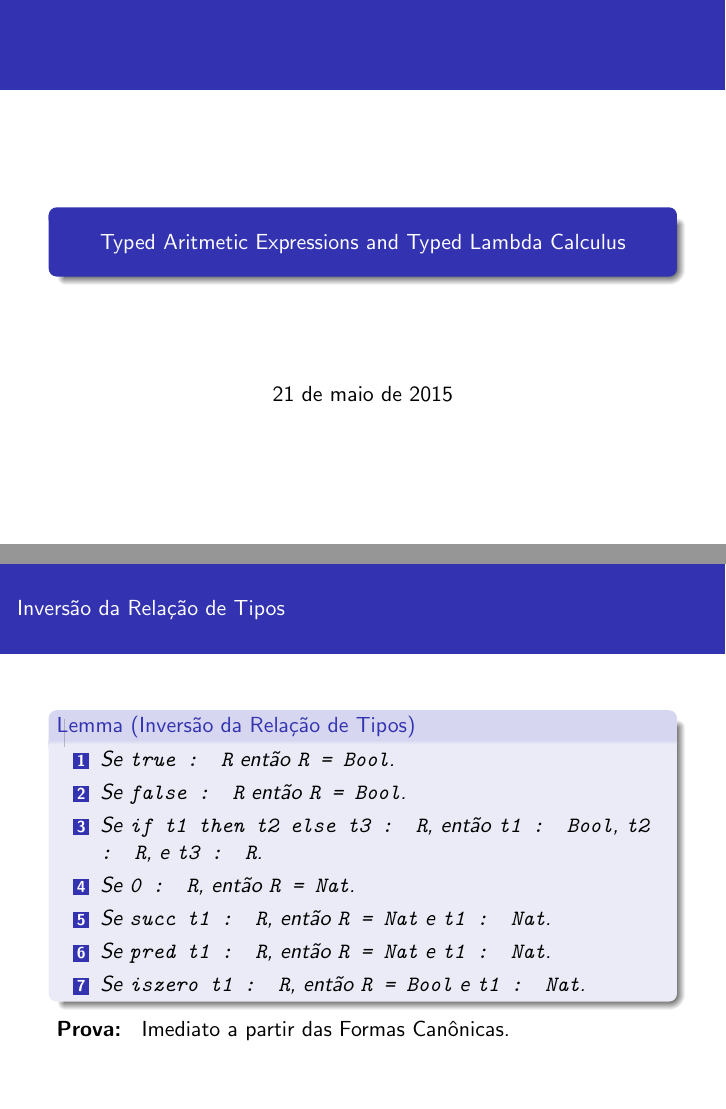
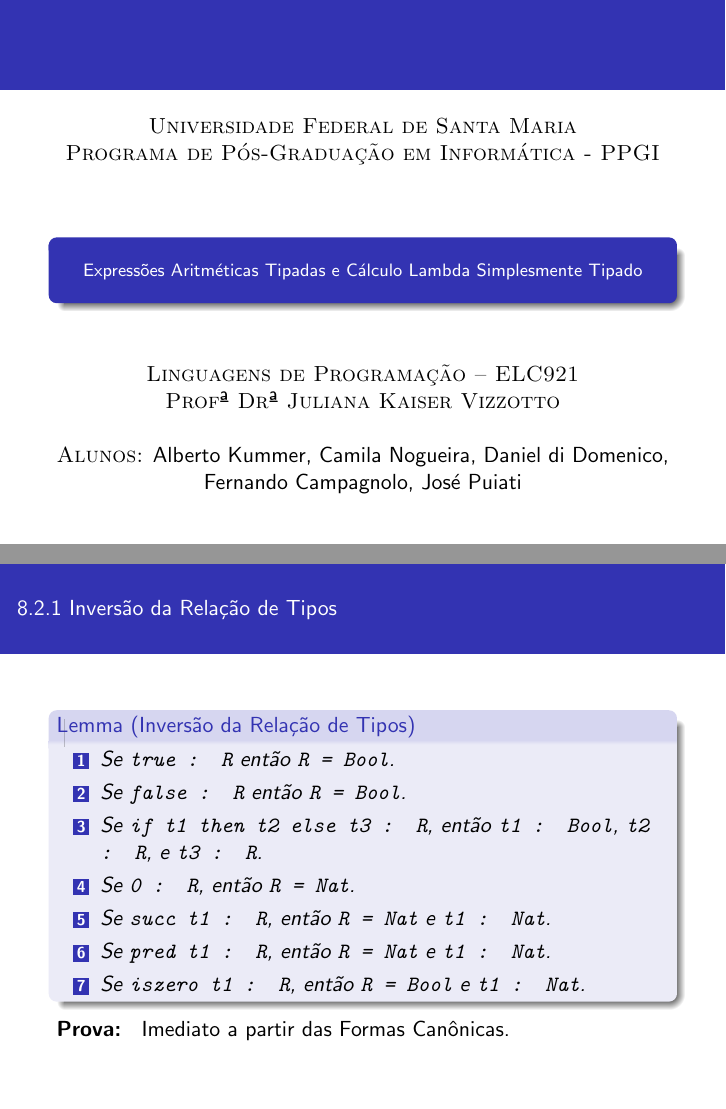
Before and after one commit to jmoura1/ppgi-linguagens, LaTeX slides (slides/slides.tex, which reads slides/alberto_fernando.tex): pages 1 and 10 of 36, joined at a grey line. Compiled offline with pdfLaTeX; the source files are stored in an older character set and shown here as Unicode.

Commit message:
Adiciona mais algumas alterações.

```diff
--- a/slides/alberto_fernando.tex
+++ b/slides/alberto_fernando.tex
@@ -37,7 +37,7 @@
 \end{frame}
 
 \begin{frame}
-   \frametitle{Inversão da Relação de Tipos}
+   \frametitle{8.2.1 Inversão da Relação de Tipos}
    \begin{lemma}[Inversão da Relação de Tipos]
       \begin{enumerate}
          \item Se \texttt{true : R} então \texttt{R = Bool}. \label{invtipos:true}
--- a/slides/slides.tex
+++ b/slides/slides.tex
@@ -1,13 +1,14 @@
 \documentclass[table, usenames, svgnames, dvipsnames]{beamer}
 \usepackage{listings}
 \usepackage{beamerthemeshadow}
-\usepackage[portuguese]{babel}
 \usepackage[latin1]{inputenc}
 \usepackage[absolute,overlay]{textpos}
 \usepackage{array}
+
+% Coisas adicionadas pelo Alberto.
 \usepackage{proof}
 \usepackage{easylist}
-
+% \usepackage[portuguese]{babel}
 \usepackage{amsmath}
 \usepackage[round]{natbib}
 
@@ -60,9 +55,20 @@
 
 % ---------------------------------------------------------------------------- %
 % Primeira página: slide 0
-% ---------------------------------------------------------------------------- %
+% --------------------------------------------------------------------------- - %
 \begin{frame}
-\titlepage
+   \centering
+   \textsc{Universidade Federal de Santa Maria}\\
+   \textsc{Programa de Pós-Graduação em Informática - PPGI}\\
+   \vspace{15pt}
+   \titlepage
+   \vspace{-60pt}
+   \begin{center}
+      \textsc{Linguagens de Programação -- ELC921}\\
+      \textsc{Profª Drª Juliana Kaiser Vizzotto}\\
+      \hfill\\
+      \textsc{Alunos:} Alberto Kummer, Camila Nogueira, Daniel di Domenico, Fernando Campagnolo, José Puiati
+   \end{center}
 \end{frame}
 
 \input{daniel.tex}
```
Also changed, not shown: slides/daniel.tex (+1 -1 lines), slides/Makefile (added), slides/alberto_fernando.tex (8 more changed lines), slides/slides.tex (20 more changed lines).
